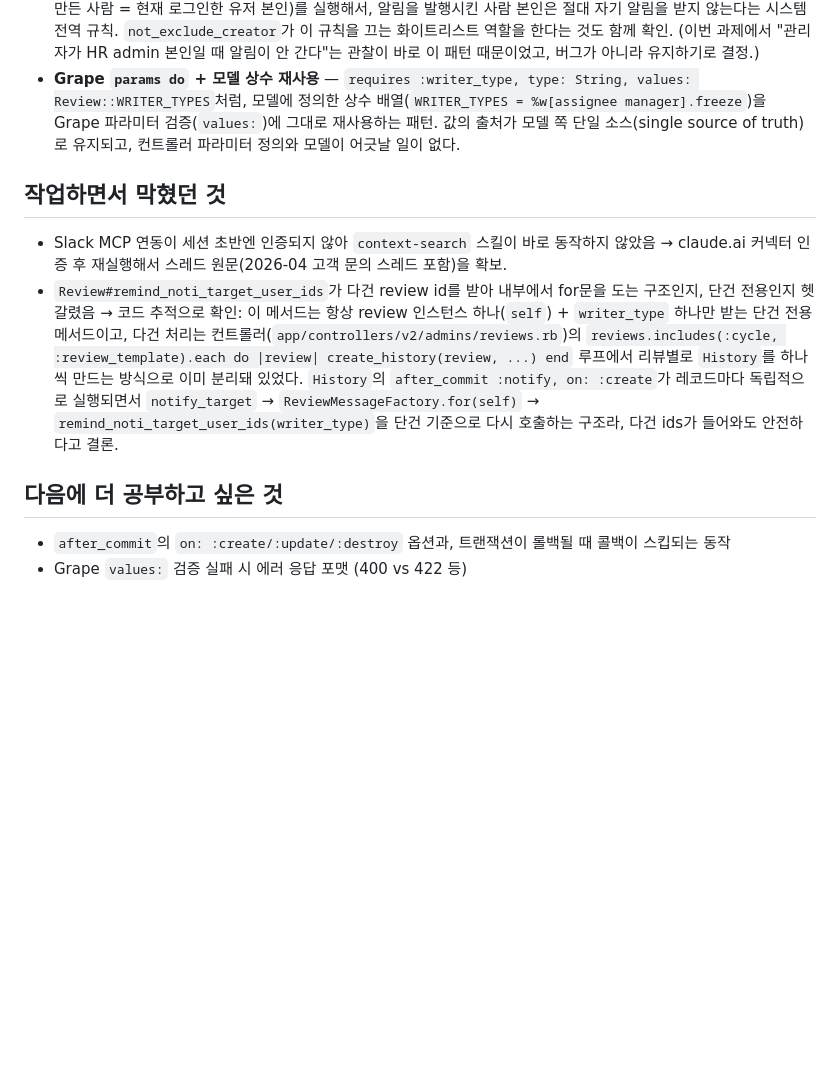
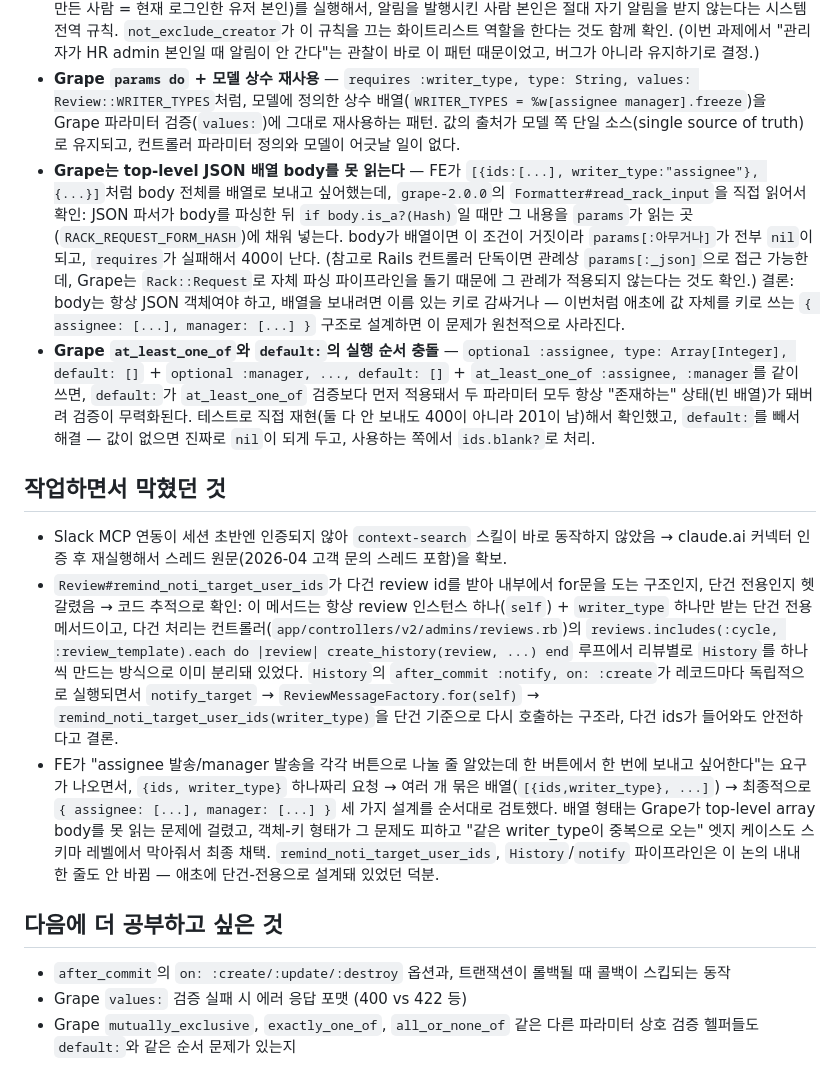
Before and after one commit to hyunwoosongHCG/backend-log, a Markdown page: work-log/2026-07-09-review-remind-notification-split.md, the part around the change. Rendered like a GitHub page; blank space fills up the shorter version.

Commit message:
work-log 보강: Grape top-level array body 미지원 + at_least_one_of/default: 순서 충돌 기록

```diff
--- a/work-log/2026-07-09-review-remind-notification-split.md
+++ b/work-log/2026-07-09-review-remind-notification-split.md
@@ -15,13 +15,17 @@
 - **`after_commit`과 `after_save`/`after_create`의 차이** — `after_commit :notify, on: :create`는 트랜잭션이 실제로 커밋된 뒤에만 실행된다. 알림 발행처럼 "레코드가 진짜로 저장 완료된 뒤에만 일어나야 하는 부수효과"에 왜 `after_save`가 아니라 `after_commit`을 쓰는지 이해했다.
 - **작성자 제외(exclude_creator) 알림 패턴** — `History#push`가 기본값으로 `user_ids -= [user_id]`(히스토리를 만든 사람 = 현재 로그인한 유저 본인)를 실행해서, 알림을 발행시킨 사람 본인은 절대 자기 알림을 받지 않는다는 시스템 전역 규칙. `not_exclude_creator`가 이 규칙을 끄는 화이트리스트 역할을 한다는 것도 함께 확인. (이번 과제에서 "관리자가 HR admin 본인일 때 알림이 안 간다"는 관찰이 바로 이 패턴 때문이었고, 버그가 아니라 유지하기로 결정.)
 - **Grape `params do` + 모델 상수 재사용** — `requires :writer_type, type: String, values: Review::WRITER_TYPES`처럼, 모델에 정의한 상수 배열(`WRITER_TYPES = %w[assignee manager].freeze`)을 Grape 파라미터 검증(`values:`)에 그대로 재사용하는 패턴. 값의 출처가 모델 쪽 단일 소스(single source of truth)로 유지되고, 컨트롤러 파라미터 정의와 모델이 어긋날 일이 없다.
+- **Grape는 top-level JSON 배열 body를 못 읽는다** — FE가 `[{ids:[...], writer_type:"assignee"}, {...}]`처럼 body 전체를 배열로 보내고 싶어했는데, `grape-2.0.0`의 `Formatter#read_rack_input`을 직접 읽어서 확인: JSON 파서가 body를 파싱한 뒤 `if body.is_a?(Hash)`일 때만 그 내용을 `params`가 읽는 곳(`RACK_REQUEST_FORM_HASH`)에 채워 넣는다. body가 배열이면 이 조건이 거짓이라 `params[:아무거나]`가 전부 `nil`이 되고, `requires`가 실패해서 400이 난다. (참고로 Rails 컨트롤러 단독이면 관례상 `params[:_json]`으로 접근 가능한데, Grape는 `Rack::Request`로 자체 파싱 파이프라인을 돌기 때문에 그 관례가 적용되지 않는다는 것도 확인.) 결론: body는 항상 JSON 객체여야 하고, 배열을 보내려면 이름 있는 키로 감싸거나 — 이번처럼 애초에 값 자체를 키로 쓰는 `{ assignee: [...], manager: [...] }` 구조로 설계하면 이 문제가 원천적으로 사라진다.
+- **Grape `at_least_one_of`와 `default:`의 실행 순서 충돌** — `optional :assignee, type: Array[Integer], default: []` + `optional :manager, ..., default: []` + `at_least_one_of :assignee, :manager`를 같이 쓰면, `default:`가 `at_least_one_of` 검증보다 먼저 적용돼서 두 파라미터 모두 항상 "존재하는" 상태(빈 배열)가 돼버려 검증이 무력화된다. 테스트로 직접 재현(둘 다 안 보내도 400이 아니라 201이 남)해서 확인했고, `default:`를 빼서 해결 — 값이 없으면 진짜로 `nil`이 되게 두고, 사용하는 쪽에서 `ids.blank?`로 처리.
 
 ## 작업하면서 막혔던 것
 
 - Slack MCP 연동이 세션 초반엔 인증되지 않아 `context-search` 스킬이 바로 동작하지 않았음 → claude.ai 커넥터 인증 후 재실행해서 스레드 원문(2026-04 고객 문의 스레드 포함)을 확보.
 - `Review#remind_noti_target_user_ids`가 다건 review id를 받아 내부에서 for문을 도는 구조인지, 단건 전용인지 헷갈렸음 → 코드 추적으로 확인: 이 메서드는 항상 review 인스턴스 하나(`self`) + `writer_type` 하나만 받는 단건 전용 메서드이고, 다건 처리는 컨트롤러(`app/controllers/v2/admins/reviews.rb`)의 `reviews.includes(:cycle, :review_template).each do |review| create_history(review, ...) end` 루프에서 리뷰별로 `History`를 하나씩 만드는 방식으로 이미 분리돼 있었다. `History`의 `after_commit :notify, on: :create`가 레코드마다 독립적으로 실행되면서 `notify_target` → `ReviewMessageFactory.for(self)` → `remind_noti_target_user_ids(writer_type)`을 단건 기준으로 다시 호출하는 구조라, 다건 ids가 들어와도 안전하다고 결론.
+- FE가 "assignee 발송/manager 발송을 각각 버튼으로 나눌 줄 알았는데 한 버튼에서 한 번에 보내고 싶어한다"는 요구가 나오면서, `{ids, writer_type}` 하나짜리 요청 → 여러 개 묶은 배열(`[{ids,writer_type}, ...]`) → 최종적으로 `{ assignee: [...], manager: [...] }` 세 가지 설계를 순서대로 검토했다. 배열 형태는 Grape가 top-level array body를 못 읽는 문제에 걸렸고, 객체-키 형태가 그 문제도 피하고 "같은 writer_type이 중복으로 오는" 엣지 케이스도 스키마 레벨에서 막아줘서 최종 채택. `remind_noti_target_user_ids`, `History`/`notify` 파이프라인은 이 논의 내내 한 줄도 안 바뀜 — 애초에 단건-전용으로 설계돼 있었던 덕분.
 
 ## 다음에 더 공부하고 싶은 것
 
 - `after_commit`의 `on: :create/:update/:destroy` 옵션과, 트랜잭션이 롤백될 때 콜백이 스킵되는 동작
 - Grape `values:` 검증 실패 시 에러 응답 포맷 (400 vs 422 등)
+- Grape `mutually_exclusive`, `exactly_one_of`, `all_or_none_of` 같은 다른 파라미터 상호 검증 헬퍼들도 `default:`와 같은 순서 문제가 있는지
```
Also changed, not shown: ROADMAP.md (+2 -0 lines).
